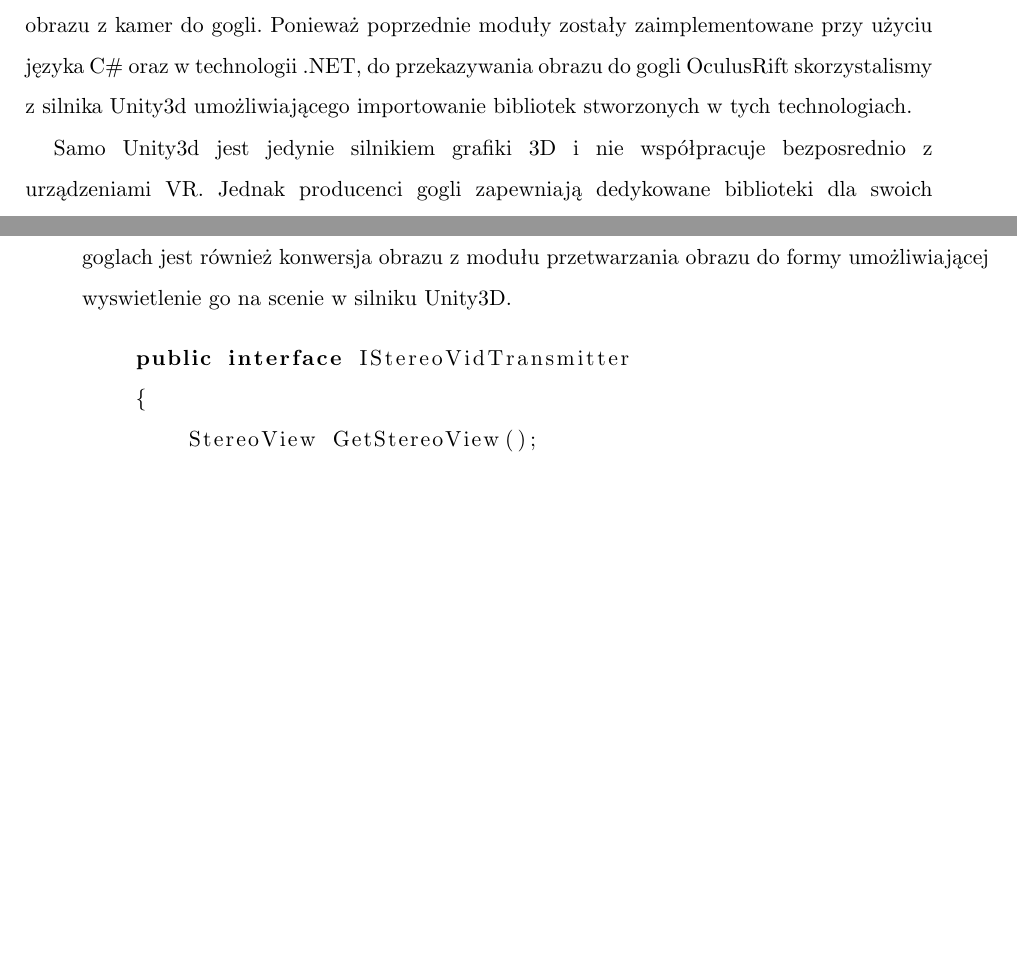
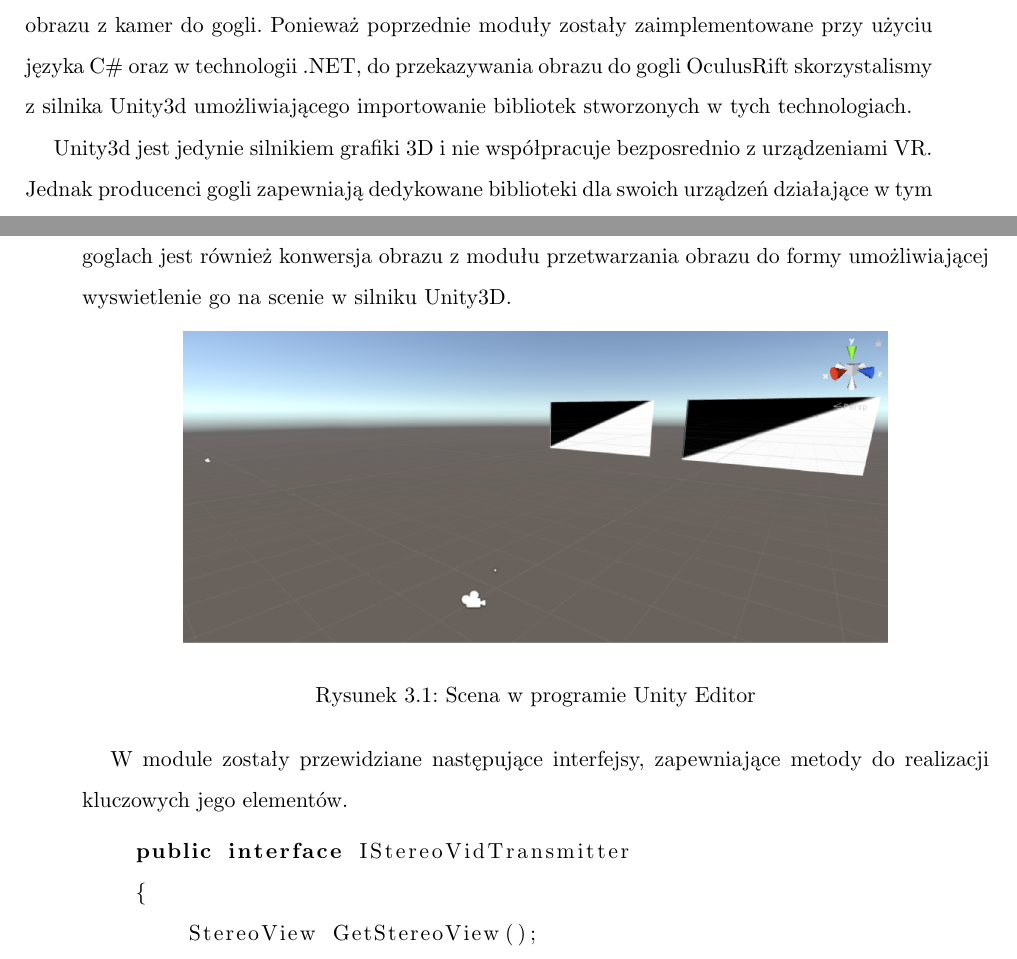
Before and after one commit to dawidlazuk/OculusAR, a LaTeX thesis (Docs/latex/Inzynierka_szablon.tex): two parts of pages 25 and 26 of 35 before the commit and two parts of pages 25 and 26 of 36 after it, joined at a grey line, cut so that both start at the same text, the shorter picture padded with empty space. Compiled offline with pdfLaTeX.

Commit message:
Dodanie grafiki do opisu modulu przekazywania obrazu

```diff
--- a/Docs/latex/Inzynierka_szablon.tex
+++ b/Docs/latex/Inzynierka_szablon.tex
@@ -647,9 +647,17 @@ Dodatkowo interfejs wymaga posiadania przez klasy następujących własciwosci:
 
 W tym module znajdują sie wszystkie operacje związane z przekazywaniem przechwyconego obrazu z kamer do gogli. Ponieważ poprzednie moduły zostały zaimplementowane przy użyciu języka C\# oraz w technologii .NET, do przekazywania obrazu do gogli OculusRift skorzystalismy z silnika Unity3d umożliwiającego importowanie bibliotek stworzonych w tych technologiach.
 
-Samo Unity3d jest jedynie silnikiem grafiki 3D i nie współpracuje bezposrednio z urządzeniami VR. Jednak producenci gogli zapewniają dedykowane biblioteki dla swoich urządzeń działające w tym silniku, pozwalające na dodanie obsługi wirtualnej rzeczywistosci oraz sterowanie przekazywanym obrazem dla każdego oka osobno. Wykorzystany został pakiet \textit{Oculus Utitites for Unity} udostępniany przez producenta gogli OculusRift (https://developer.oculus.com/downloads/unity/), który w samym edytorze silnika Unity nosi nazwę \textit{OVR plugin}.  \\
+Unity3d jest jedynie silnikiem grafiki 3D i nie współpracuje bezposrednio z urządzeniami VR. Jednak producenci gogli zapewniają dedykowane biblioteki dla swoich urządzeń działające w tym silniku, pozwalające na dodanie obsługi wirtualnej rzeczywistosci oraz sterowanie przekazywanym obrazem dla każdego oka osobno. Wykorzystany został pakiet \textit{Oculus Utitites for Unity} udostępniany przez producenta gogli OculusRift (https://developer.oculus.com/downloads/unity/), który w samym edytorze silnika Unity nosi nazwę \textit{OVR plugin}.  \hfill \\
 
 Wykorzystując funkcjonalnosci tego pakietu, stworzona została scena  w silniku Unity zawierająca dwie kamery i dwie tekstury. Kamery posiadają właciwosc o nazwie \textit{TargetEye} która pozwala decydowac czy obraz w polu widzenia kamery trafia do lewego lub prawego ekranu (oka) w urządzeniu OculusRift. Na kazdej z tekstur rowniez wyswietlany jest obraz tylko dla jednego oka. Tekstury renderowane są jedynie w całym polu widzenia kamer, zamiast bezposrednio jako obiekt standardowy obiekt sceny. Dzięki temu podczas obrotów kamery po wykryciu ruchu urządzenia VR, tekstura nie musi być poddawana żadnym przekształceniom zwiąnych z grafiką 3D  co wpływa na wydajnoć systemu. W celu wyswietlenia obrazu na teksturze potrzebna jest jego odpowiednia konwersja, dlatego ważną częcią modułu oprócz samego wyswietlania obrazu na goglach jest również konwersja obrazu z modułu przetwarzania obrazu do formy umożliwiającej wyswietlenie go na scenie w silniku Unity3D.
+
+\begin{figure}[h]
+\centering
+\includegraphics[scale=0.5]{unityscene}
+\caption[Scena Unity]{Scena w programie Unity Editor}
+\end{figure}
+
+W module zostały przewidziane następujące interfejsy, zapewniające metody do realizacji kluczowych jego elementów.
 
 \lstset{style=sharpc}
 \begin{lstlisting}
```
Also changed, not shown: Docs/latex/unityscene.png (added).
